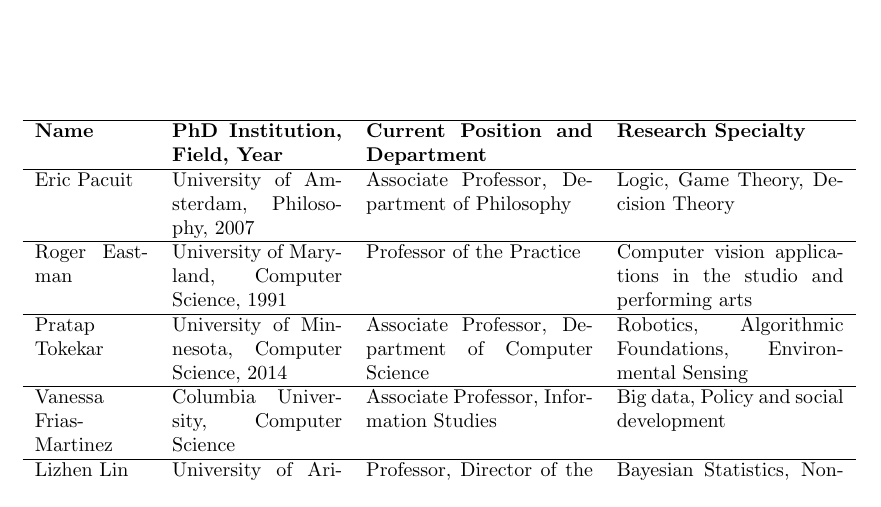
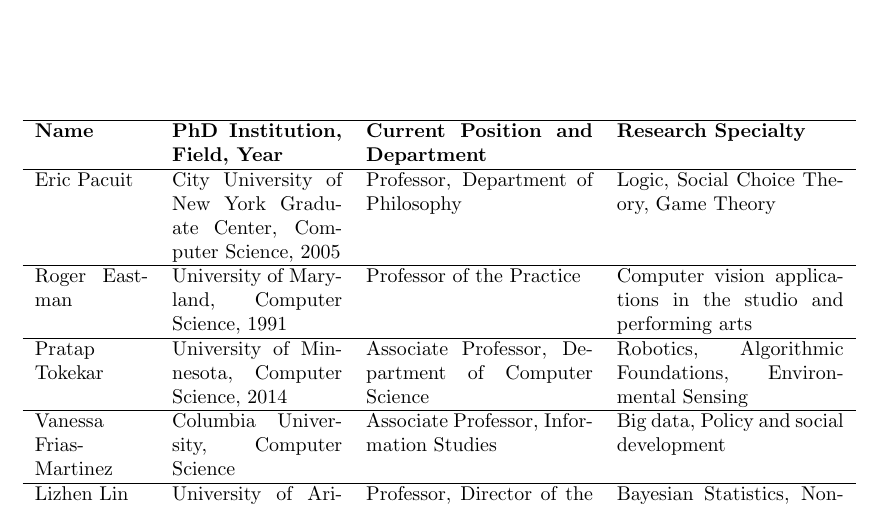
Before and after one commit to ezubaric/bs_in_ai, a LaTeX document (qualifications.tex, which reads sections/qualifications.tex): part of the page, cut so that both start at the same text. Compiled offline with pdfLaTeX.

Commit message:
Updates from Overleaf

```diff
--- a/sections/qualifications.tex
+++ b/sections/qualifications.tex
@@ -14,7 +14,7 @@
 \endfoot
 \hline
 \endlastfoot
-Eric Pacuit & University of Amsterdam, Philosophy, 2007 & Associate Professor, Department of Philosophy & Logic, Game Theory, Decision Theory \\
+Eric Pacuit & City University of New York Graduate Center, Computer Science, 2005 & Professor, Department of Philosophy & Logic, Social Choice Theory, Game Theory \\
 \hline
 Roger Eastman & University of Maryland, Computer Science, 1991 & Professor of the Practice & Computer vision applications in the studio and performing arts \\
 \hline
```
